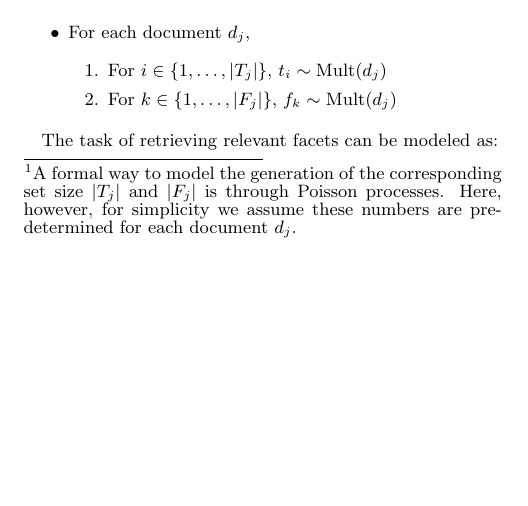
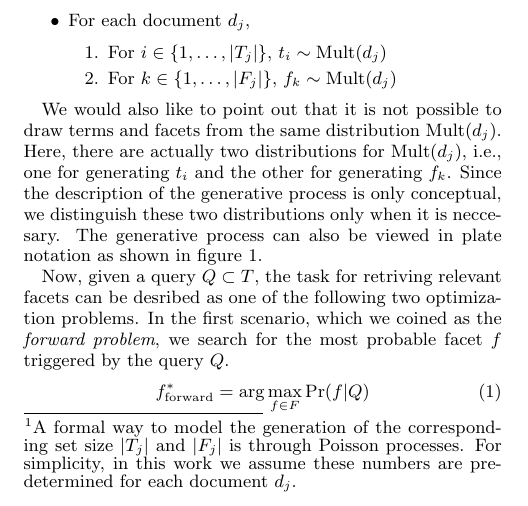
Before and after one commit to mibesr/write-up, a LaTeX paper (retrieving-facets/jcdl2010.tex, which reads retrieving-facets/report.tex): part of one column of page 1 of 3, cut so that both start at the same text, the shorter picture padded with empty space. Compiled offline with pdfLaTeX.

Commit message:
Work in progress

```diff
--- a/retrieving-facets/report.tex
+++ b/retrieving-facets/report.tex
@@ -103,7 +105,7 @@ distribution $\Pr(f_k|d_j)$ is a multinomial distribution over the facet domain
 $F$ that offers similar use to the generatio n of facets.  The generative
 process can be described as follows: \footnote{A formal way to model the
 generation of the corresponding set size $|T_j|$ and $|F_j|$ is through Poisson
-processes.  Here, however, for simplicity we assume these numbers are
+processes.  For simplicity, in this work we assume these numbers are
 pre-determined for each document $d_j$.}
 
 \begin{itemize} \item For each document $d_j$, \begin{enumerate} \item For $i
@@ -111,7 +113,13 @@ pre-determined for each document $d_j$.}
   1, \ldots, |F_j| \}$, $f_k \sim \textrm{Mult}(d_j)$ \end{enumerate}
   \end{itemize}
 
-The task of retrieving relevant facets can be modeled as:
+We would also like to point out that it is not possible to draw terms and
+facets from the same distribution $\textrm{Mult}(d_j)$.  Here, there are
+actually two distributions for $\textrm{Mult}(d_j)$, i.e., one for generating
+$t_i$ and the other for generating $f_k$.  Since the description of the
+generative process is only conceptual, we distinguish these two distributions
+only when it is neccesary.  The generative process can also be viewed in plate
+notation as shown in figure \ref{f:model}.
 
 \begin{figure}[ht!]
   \centering
@@ -136,3 +142,8 @@ The task of retrieving relevant facets can be modeled as:
   denoted as $f_k$.}
   \label{f:model}
 \end{figure}
+
+Now, given a query $Q \subset T$, the task for retriving relevant facets can be
+desribed as one of the following two optimization problems.  In the first
+scenario, which we coined as the \emph{forward problem}, we search for the most probable facet $f$ triggered by the query $Q$.
+\begin{equation}f^*_{\rm forward} = \arg\max_{f \in F} \Pr(f|Q) \end{equation}
```
Also changed, not shown: retrieving-facets/report.tex (23 more changed lines).
